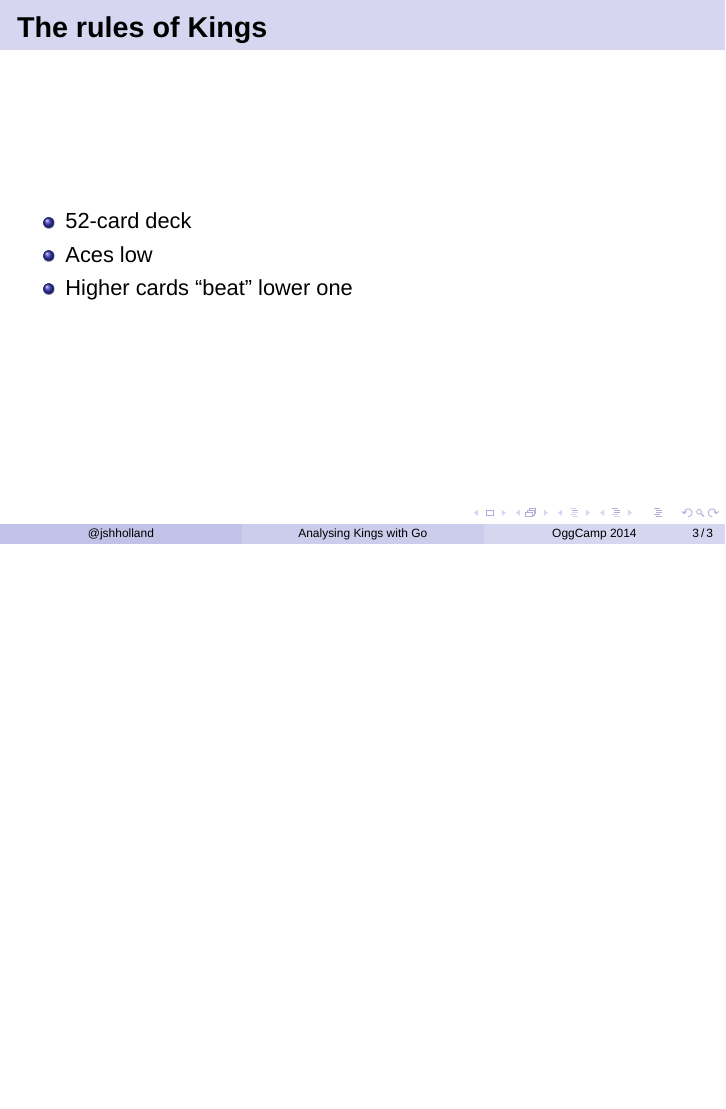
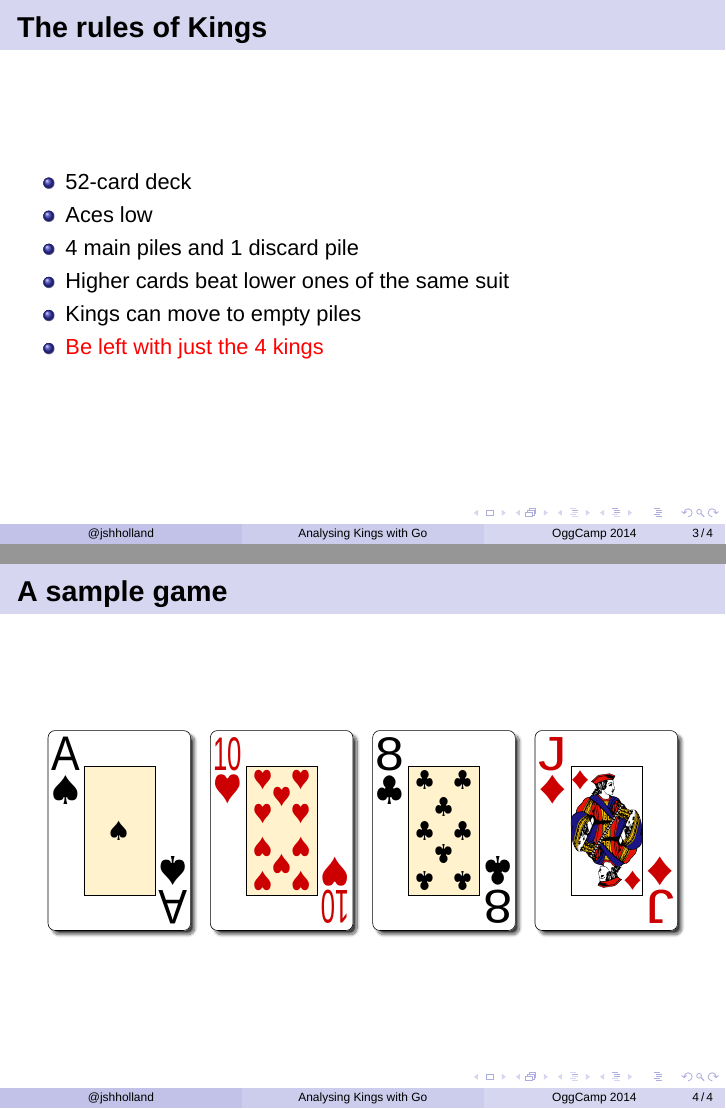
Before and after one commit to jshholland/oggcamp14-talk, LaTeX slides (analysing-kings-go.tex): page 3 of 3 before the commit and pages 4 and 5 of 5 after it, the two joined at a grey line, the shorter picture padded with empty space. Compiled offline with XeLaTeX; a missing font is replaced by an installed copy or a similar font.

Commit message:
Finish rules explanation and add cards

```diff
--- a/analysing-kings-go.tex
+++ b/analysing-kings-go.tex
@@ -2,6 +2,7 @@
 
 \usepackage{minted}
 \usepackage{fontspec}
+\usepackage{poker}
 
 \title{Analysing Kings with Go}
 \author[@jshholland]{Josh Holland \\ @jshholland}
@@ -18,6 +19,8 @@
 \setbeamerfont{title}{series=\bfseries,size=\LARGE}
 \setbeamerfont{frametitle}{series=\bfseries}
 
+\setkeys{poker}{cpr=4}
+
 \begin{document}
 
 \frame{\titlepage}
@@ -30,8 +33,19 @@
 \begin{itemize}
   \item 52-card deck
   \item Aces low
-  \item Higher cards “beat” lower one
+  \item 4 main piles and 1 discard pile
+  \item Higher cards beat lower ones of the same suit
+  \item Kings can move to empty piles
+  \pause
+  \item \alert{Be left with just the 4 kings}
 \end{itemize}
+\end{frame}
+
+\begin{frame}[fragile]
+\frametitle{A sample game}
+\begin{cards}
+\crdAs \crdtenh \crdeigc \crdJd
+\end{cards}
 \end{frame}
 
 \section{A brief overview of Go}
```
